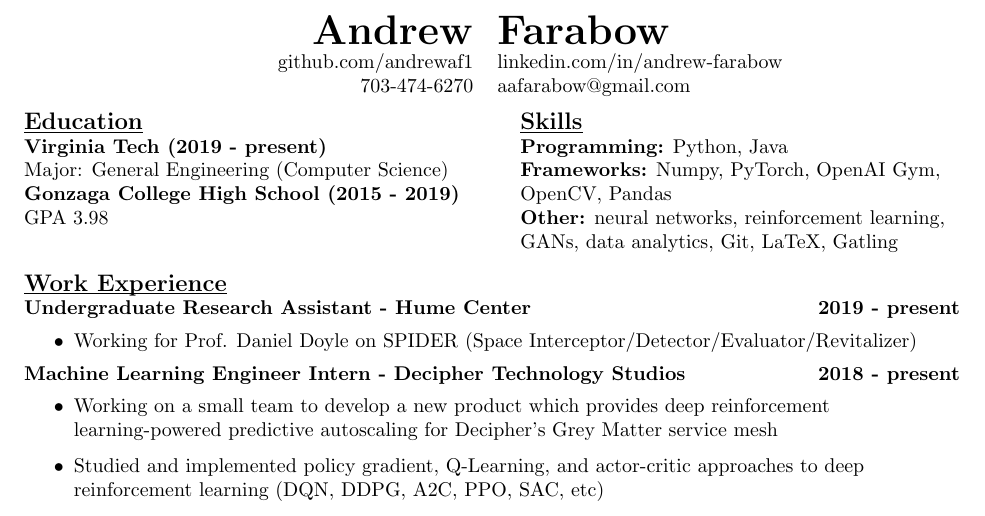
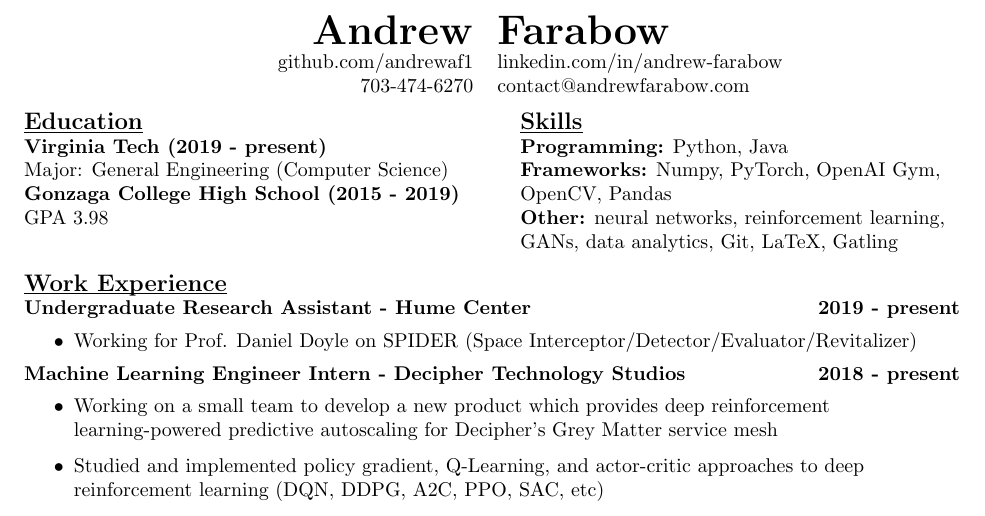
Before and after one commit to AndrewFarabow/farabow-resume, a LaTeX CV (farabow-resume.tex): part of the page, cut so that both start at the same text. Compiled offline with pdfLaTeX.

Commit message:
change email

```diff
--- a/farabow-resume.tex
+++ b/farabow-resume.tex
@@ -9,7 +9,7 @@
     \begin{tabular}{r l}
       {\huge\textbf{Andrew}} & {\huge\textbf{Farabow}} \\
       \hspace{35pt} github.com/andrewaf1 & linkedin.com/in/andrew-farabow \\
-      703-474-6270 & aafarabow@gmail.com \\
+      703-474-6270 & contact@andrewfarabow.com \\
     \end{tabular}
 
 
```
Also changed, not shown: farabow-resume.pdf.
